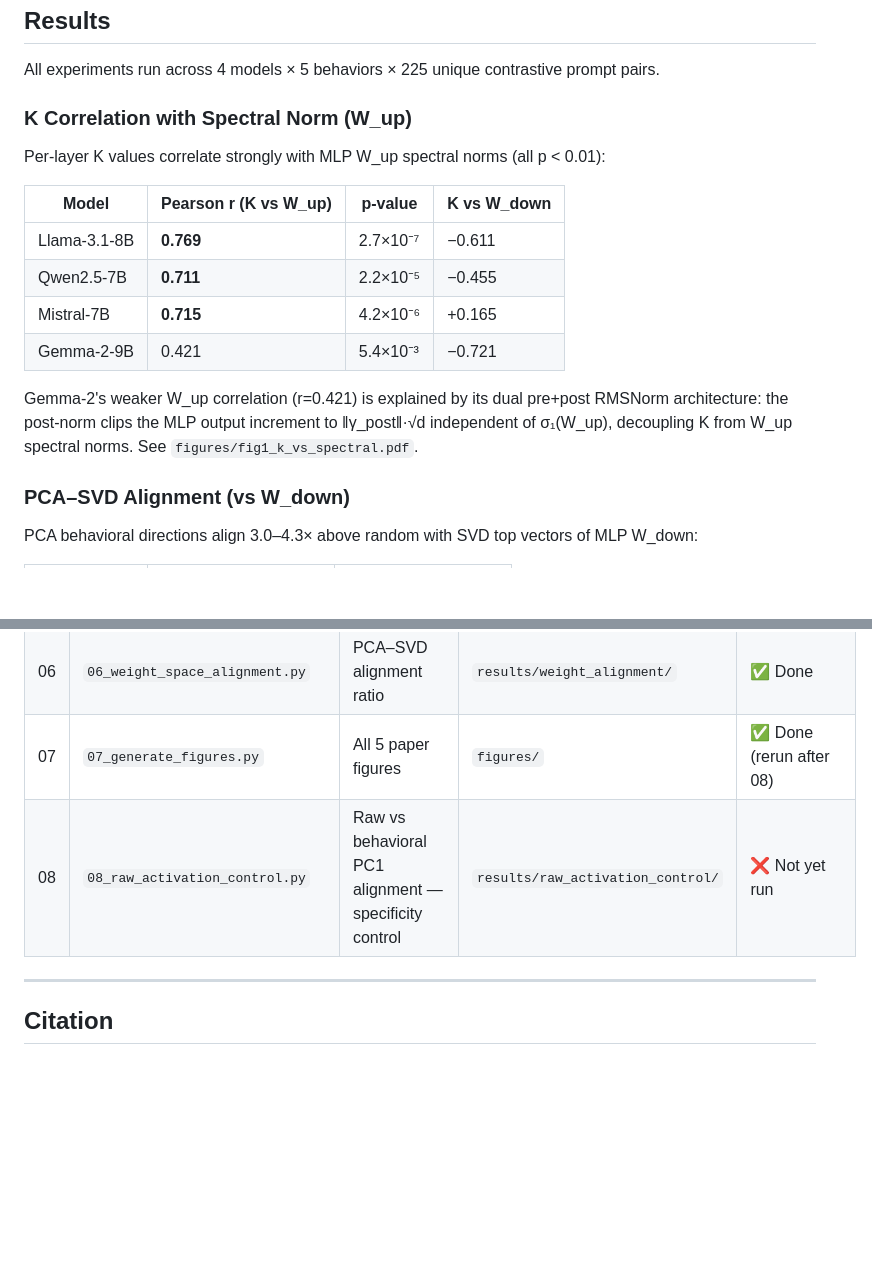
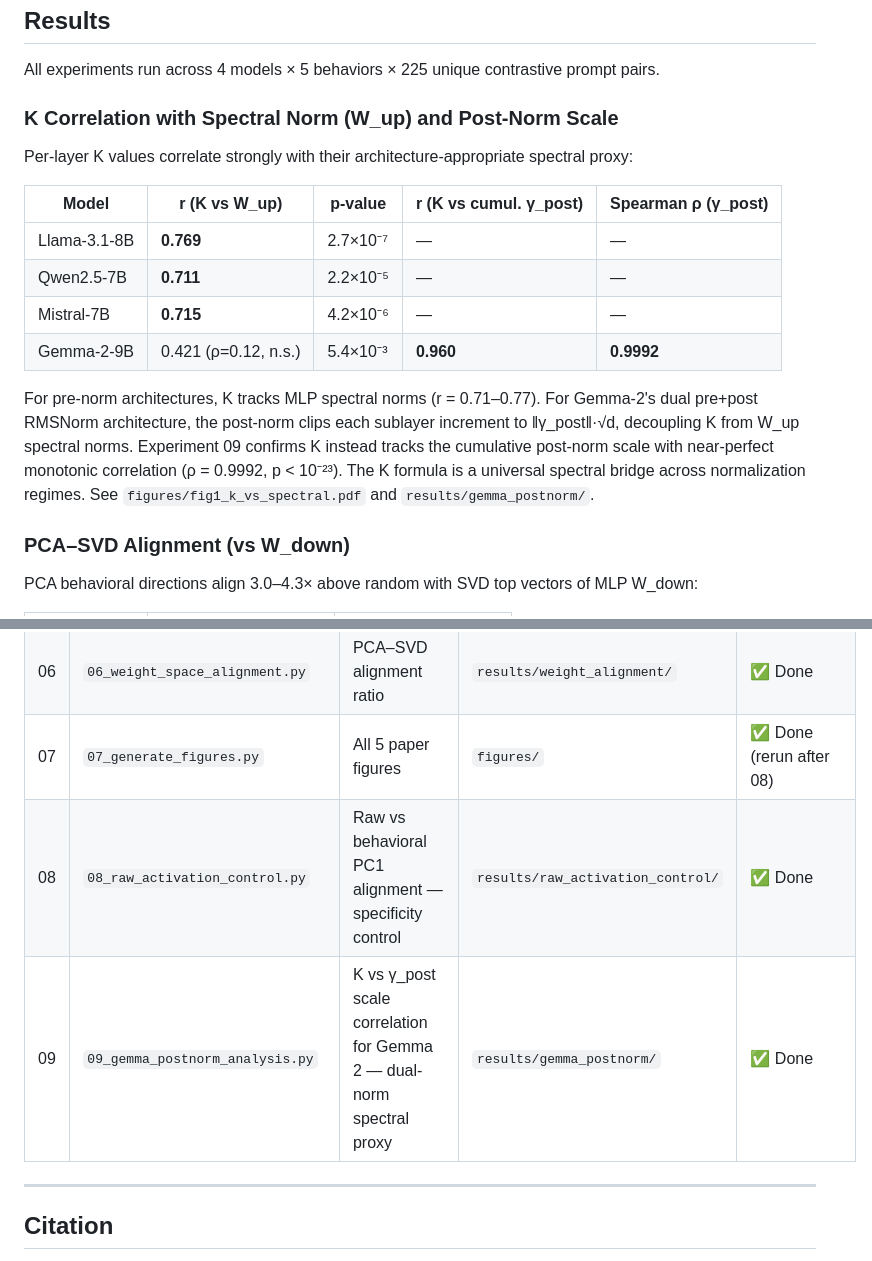
Before and after one commit to kameshkanna/norms-k-calibration, a Markdown page: README.md, 2 parts joined by grey strips. Rendered like a GitHub page; blank space fills up the shorter version.

```diff
--- a/README.md
+++ b/README.md
@@ -52,18 +52,18 @@ This requires only a single forward pass over a small set of calibration prompts
 
 All experiments run across 4 models × 5 behaviors × 225 unique contrastive prompt pairs.
 
-### K Correlation with Spectral Norm (W_up)
+### K Correlation with Spectral Norm (W_up) and Post-Norm Scale
 
-Per-layer K values correlate strongly with MLP W_up spectral norms (all p < 0.01):
+Per-layer K values correlate strongly with their architecture-appropriate spectral proxy:
 
-| Model | Pearson r (K vs W_up) | p-value | K vs W_down |
-|-------|----------------------|---------|------------|
-| Llama-3.1-8B | **0.769** | 2.7×10⁻⁷ | −0.611 |
-| Qwen2.5-7B | **0.711** | 2.2×10⁻⁵ | −0.455 |
-| Mistral-7B | **0.715** | 4.2×10⁻⁶ | +0.165 |
-| Gemma-2-9B | 0.421 | 5.4×10⁻³ | −0.721 |
+| Model | r (K vs W_up) | p-value | r (K vs cumul. γ_post) | Spearman ρ (γ_post) |
+|-------|--------------|---------|------------------------|---------------------|
+| Llama-3.1-8B | **0.769** | 2.7×10⁻⁷ | — | — |
+| Qwen2.5-7B | **0.711** | 2.2×10⁻⁵ | — | — |
+| Mistral-7B | **0.715** | 4.2×10⁻⁶ | — | — |
+| Gemma-2-9B | 0.421 (ρ=0.12, n.s.) | 5.4×10⁻³ | **0.960** | **0.9992** |
 
-Gemma-2's weaker W_up correlation (r=0.421) is explained by its dual pre+post RMSNorm architecture: the post-norm clips the MLP output increment to ‖γ_post‖·√d independent of σ₁(W_up), decoupling K from W_up spectral norms. See `figures/fig1_k_vs_spectral.pdf`.
+For pre-norm architectures, K tracks MLP spectral norms (r = 0.71–0.77). For Gemma-2's dual pre+post RMSNorm architecture, the post-norm clips each sublayer increment to ‖γ_post‖·√d, decoupling K from W_up spectral norms. Experiment 09 confirms K instead tracks the cumulative post-norm scale with near-perfect monotonic correlation (ρ = 0.9992, p < 10⁻²³). The K formula is a universal spectral bridge across normalization regimes. See `figures/fig1_k_vs_spectral.pdf` and `results/gemma_postnorm/`.
 
 ### PCA–SVD Alignment (vs W_down)
 
@@ -236,7 +236,8 @@ baker.save("./sycophancy_adapter")
 | 05 | `05_baking_efficacy.py` | K-calibrated vs uncalibrated accuracy | `results/efficacy/` | ✅ Done |
 | 06 | `06_weight_space_alignment.py` | PCA–SVD alignment ratio | `results/weight_alignment/` | ✅ Done |
 | 07 | `07_generate_figures.py` | All 5 paper figures | `figures/` | ✅ Done (rerun after 08) |
-| 08 | `08_raw_activation_control.py` | Raw vs behavioral PC1 alignment — specificity control | `results/raw_activation_control/` | ❌ Not yet run |
+| 08 | `08_raw_activation_control.py` | Raw vs behavioral PC1 alignment — specificity control | `results/raw_activation_control/` | ✅ Done |
+| 09 | `09_gemma_postnorm_analysis.py` | K vs γ_post scale correlation for Gemma 2 — dual-norm spectral proxy | `results/gemma_postnorm/` | ✅ Done |
 
 ---
 
```
Also changed, not shown: paper.md (+29 -21 lines), paper_mi.md (+8 -6 lines).
